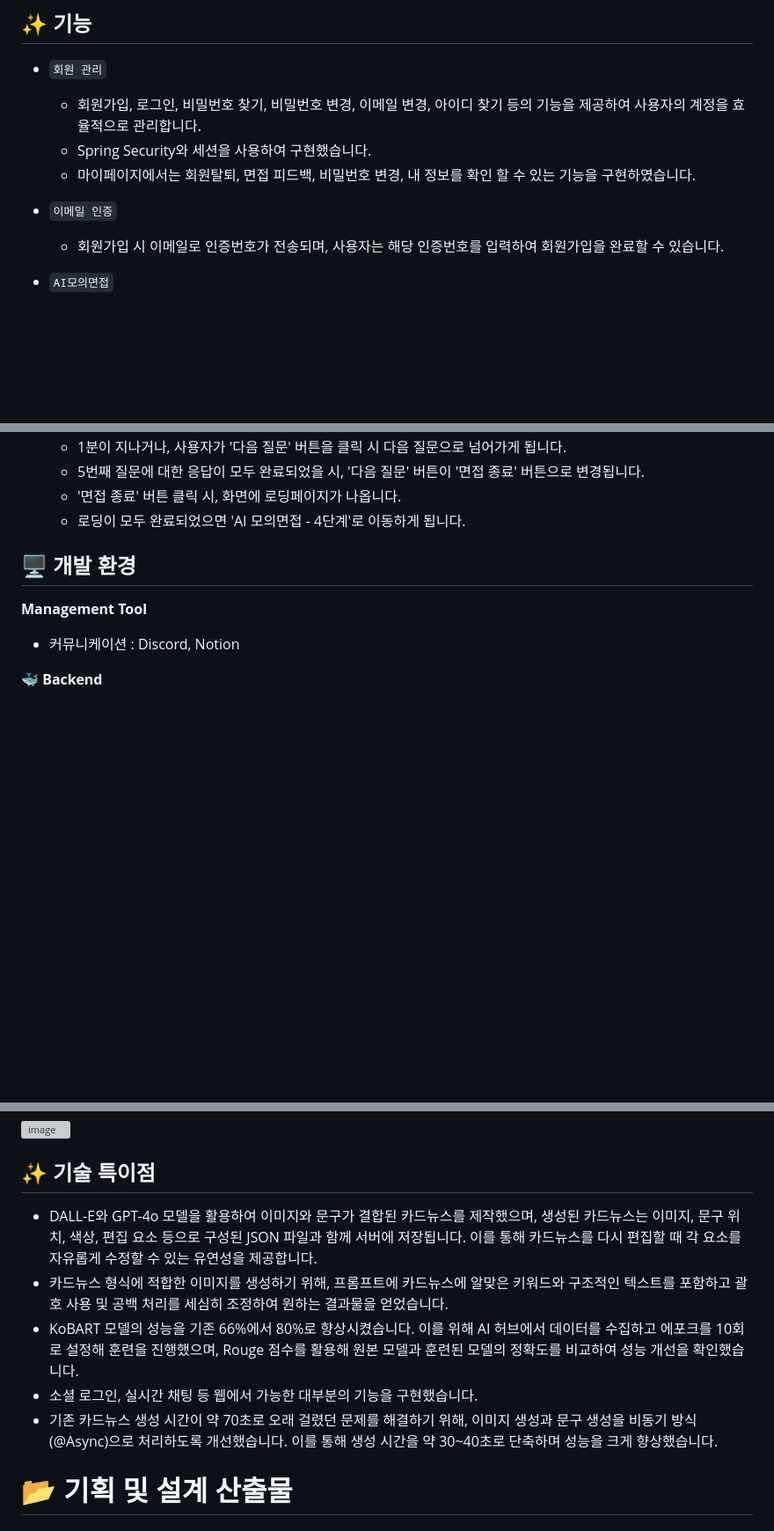
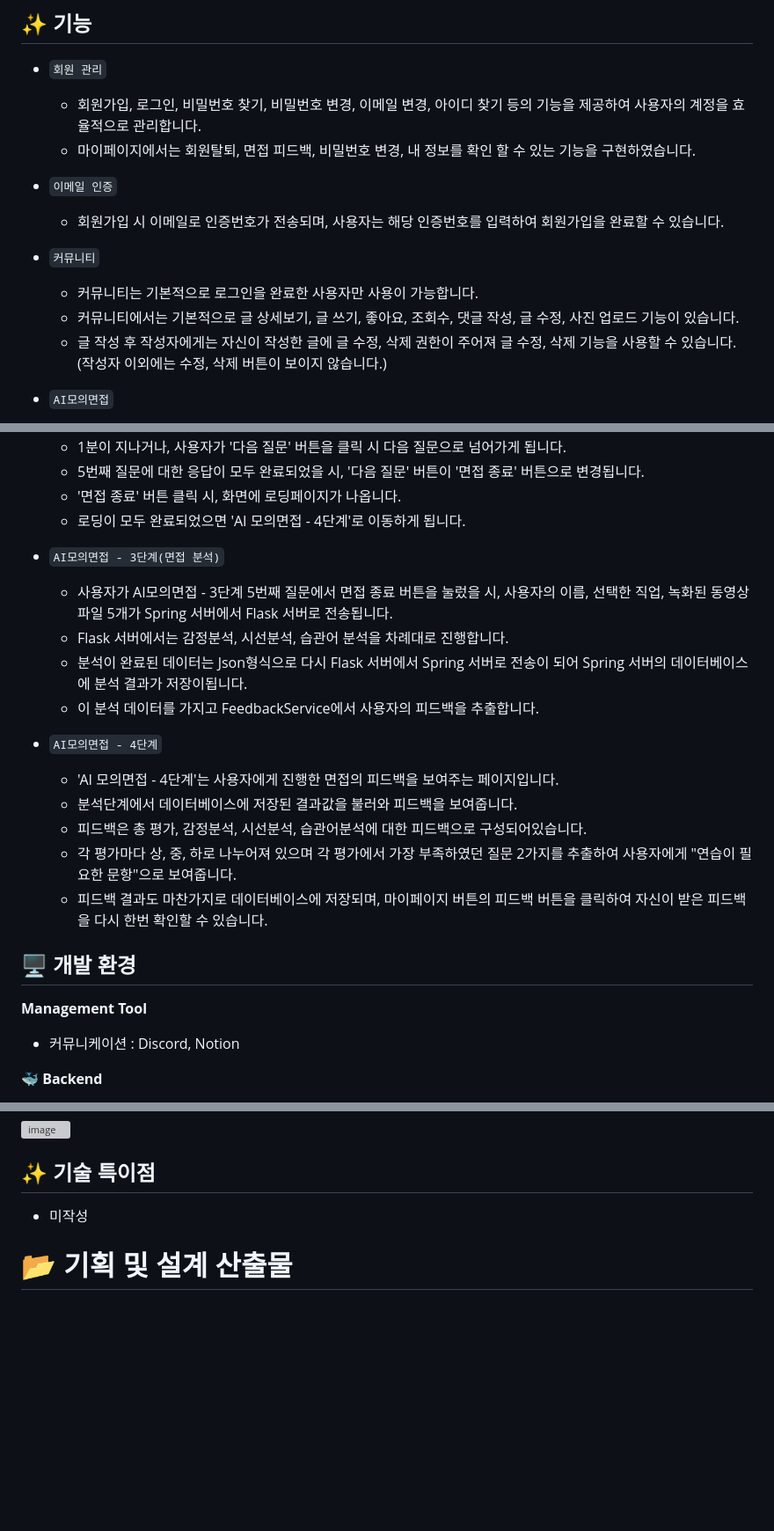
Before and after one commit to SexyDoGyun/The-God-of-Interview, a Markdown page: README.md, 3 parts joined by grey strips. Shown at 88% size. Rendered like a GitHub page; blank space fills up the shorter version; grey boxes are pictures that could not be loaded.

Commit message:
Update README.md
수정 얼마 안남음!

```diff
--- a/README.md
+++ b/README.md
@@ -36,11 +36,15 @@
 
 - `회원 관리`
    - 회원가입, 로그인, 비밀번호 찾기, 비밀번호 변경, 이메일 변경, 아이디 찾기 등의 기능을 제공하여 사용자의 계정을 효율적으로 관리합니다.
-   - Spring Security와 세션을 사용하여 구현했습니다.
    - 마이페이지에서는 회원탈퇴, 면접 피드백, 비밀번호 변경, 내 정보를 확인 할 수 있는 기능을 구현하였습니다.
 
 - `이메일 인증`
     - 회원가입 시 이메일로 인증번호가 전송되며, 사용자는 해당 인증번호를 입력하여 회원가입을 완료할 수 있습니다.
+
+- `커뮤니티`
+    - 커뮤니티는 기본적으로 로그인을 완료한 사용자만 사용이 가능합니다.
+    - 커뮤니티에서는 기본적으로 글 상세보기, 글 쓰기, 좋아요, 조회수, 댓글 작성, 글 수정, 사진 업로드 기능이 있습니다.
+    - 글 작성 후 작성자에게는 자신이 작성한 글에 글 수정, 삭제 권한이 주어져 글 수정, 삭제 기능을 사용할 수 있습니다.(작성자 이외에는 수정, 삭제 버튼이 보이지 않습니다.)
 
 - `AI모의면접`
     - 사용자는 index.html 페이지의 상단에 보이는 'AI모의면접'을 클릭하여, 모의면접을 진행하는 페이지로 이동합니다.
@@ -64,6 +68,20 @@
     - 5번째 질문에 대한 응답이 모두 완료되었을 시, '다음 질문' 버튼이 '면접 종료' 버튼으로 변경됩니다.
     - '면접 종료' 버튼 클릭 시, 화면에 로딩페이지가 나옵니다.
     - 로딩이 모두 완료되었으면 'AI 모의면접 - 4단계'로 이동하게 됩니다.
+
+-  `AI모의면접 - 3단계(면접 분석)`
+    - 사용자가 AI모의면접 - 3단계 5번째 질문에서 면접 종료 버튼을 눌렀을 시, 사용자의 이름, 선택한 직업, 녹화된 동영상 파일 5개가 Spring 서버에서 Flask 서버로 전송됩니다.
+    - Flask 서버에서는 감정분석, 시선분석, 습관어 분석을 차례대로 진행합니다.
+    - 분석이 완료된 데이터는 Json형식으로 다시 Flask 서버에서 Spring 서버로 전송이 되어 Spring 서버의 데이터베이스에 분석 결과가 저장이됩니다.
+    - 이 분석 데이터를 가지고 FeedbackService에서 사용자의 피드백을 추출합니다.
+
+-  `AI모의면접 - 4단계`
+    - 'AI 모의면접 - 4단계'는 사용자에게 진행한 면접의 피드백을 보여주는 페이지입니다.
+    - 분석단계에서 데이터베이스에 저장된 결과값을 불러와 피드백을 보여줍니다.
+    - 피드백은 총 평가, 감정분석, 시선분석, 습관어분석에 대한 피드백으로 구성되어있습니다.
+    - 각 평가마다 상, 중, 하로 나누어져 있으며 각 평가에서 가장 부족하였던 질문 2가지를 추출하여 사용자에게 "연습이 필요한 문항"으로 보여줍니다.
+    - 피드백 결과도 마찬가지로 데이터베이스에 저장되며, 마이페이지 버튼의 피드백 버튼을 클릭하여 자신이 받은 피드백을 다시 한번 확인할 수 있습니다.
+
 
 ## 🖥️ 개발 환경
 **Management Tool**
@@ -208,11 +226,7 @@ wrapt==1.16.0
 
 
 ## ✨ 기술 특이점
-- DALL-E와 GPT-4o 모델을 활용하여 이미지와 문구가 결합된 카드뉴스를 제작했으며, 생성된 카드뉴스는 이미지, 문구 위치, 색상, 편집 요소 등으로 구성된 JSON 파일과 함께 서버에 저장됩니다. 이를 통해 카드뉴스를 다시 편집할 때 각 요소를 자유롭게 수정할 수 있는 유연성을 제공합니다.
-- 카드뉴스 형식에 적합한 이미지를 생성하기 위해, 프롬프트에 카드뉴스에 알맞은 키워드와 구조적인 텍스트를 포함하고 괄호 사용 및 공백 처리를 세심히 조정하여 원하는 결과물을 얻었습니다.
-- KoBART 모델의 성능을 기존 66%에서 80%로 향상시켰습니다. 이를 위해 AI 허브에서 데이터를 수집하고 에포크를 10회로 설정해 훈련을 진행했으며, Rouge 점수를 활용해 원본 모델과 훈련된 모델의 정확도를 비교하여 성능 개선을 확인했습니다.
-- 소셜 로그인, 실시간 채팅 등 웹에서 가능한 대부분의 기능을 구현했습니다.
-- 기존 카드뉴스 생성 시간이 약 70초로 오래 걸렸던 문제를 해결하기 위해, 이미지 생성과 문구 생성을 비동기 방식(@Async)으로 처리하도록 개선했습니다. 이를 통해 생성 시간을 약 30~40초로 단축하며 성능을 크게 향상했습니다.
+- 미작성
 
 # 📂 기획 및 설계 산출물
 ### [✨ ER Diagram]
```
